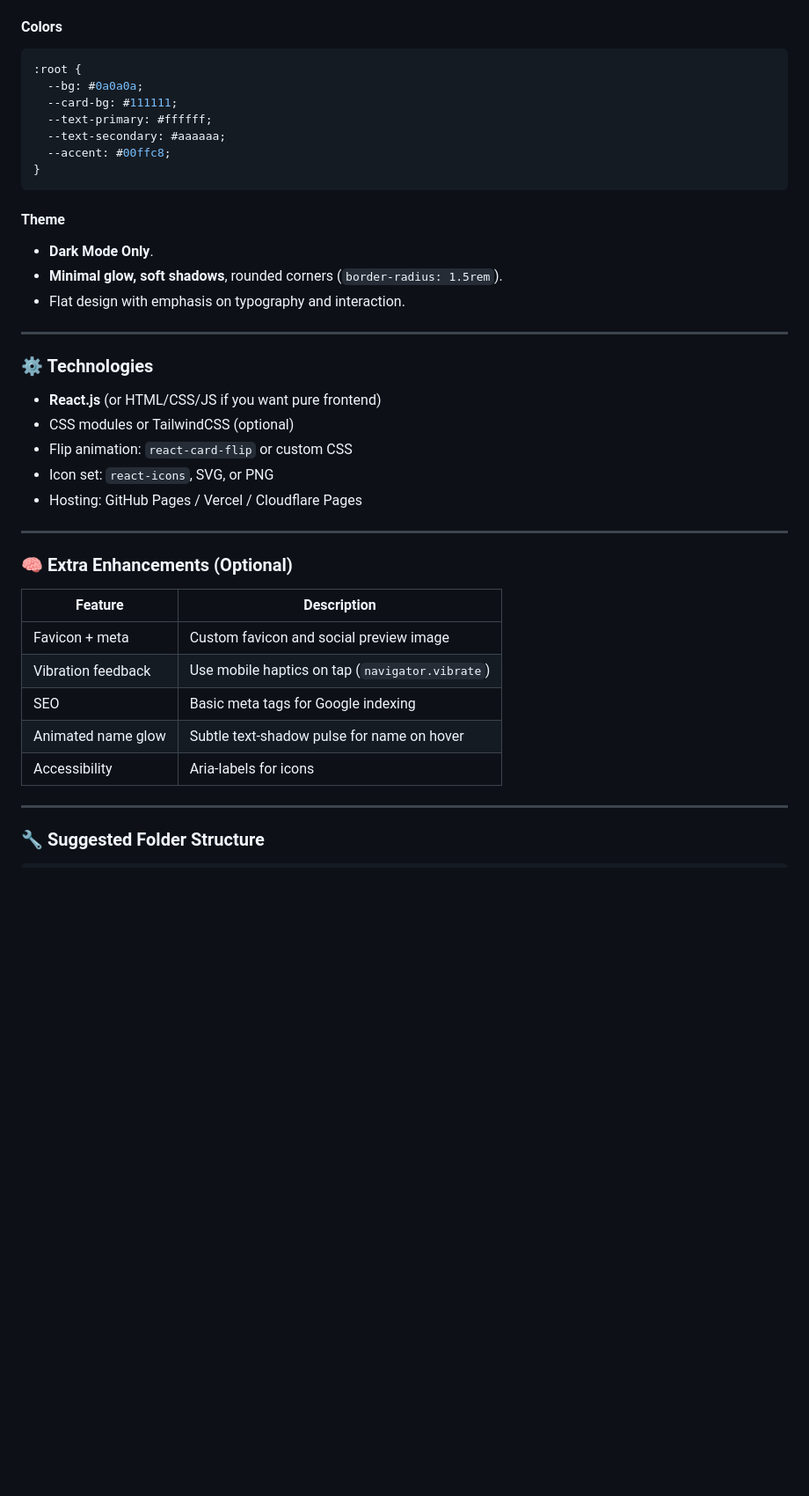
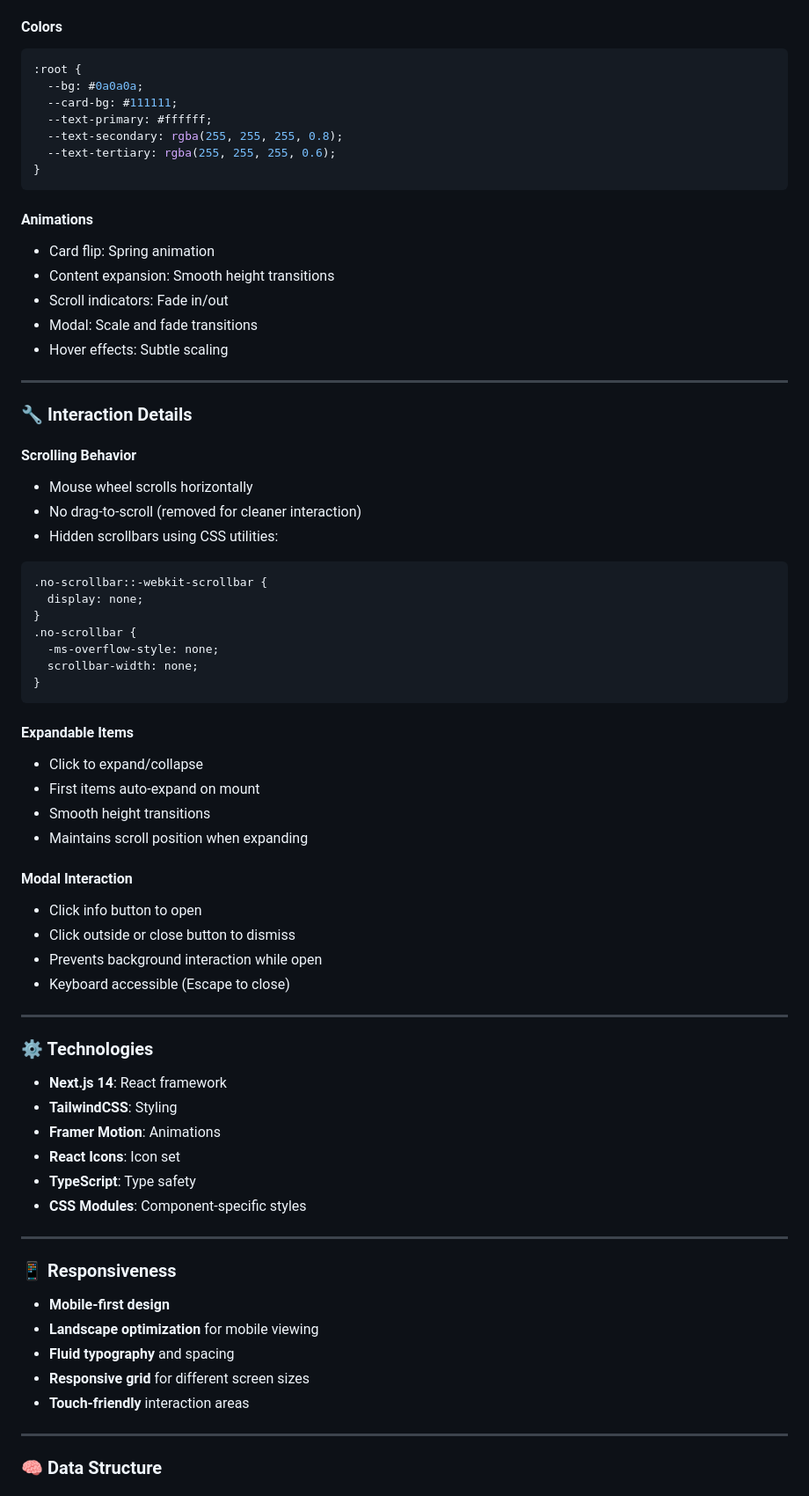
Before and after one commit to goodudetheboy/vuongho.me, a Markdown page: specifications.md, the part around the change printed below. Shown: that part at 88% size. GitHub-like rendering; blank space fills up the shorter version.

````diff
--- a/specifications.md
+++ b/specifications.md
@@ -67,46 +74,75 @@ A minimalist, mobile-first **digital business card** that:
 * Fallback: `sans-serif`
 
 #### Colors
-
 ```css
 :root {
   --bg: #0a0a0a;
   --card-bg: #111111;
   --text-primary: #ffffff;
-  --text-secondary: #aaaaaa;
-  --accent: #00ffc8;
+  --text-secondary: rgba(255, 255, 255, 0.8);
+  --text-tertiary: rgba(255, 255, 255, 0.6);
 }
 ```
 
-#### Theme
+#### Animations
+* Card flip: Spring animation
+* Content expansion: Smooth height transitions
+* Scroll indicators: Fade in/out
+* Modal: Scale and fade transitions
+* Hover effects: Subtle scaling
 
-* **Dark Mode Only**.
-* **Minimal glow, soft shadows**, rounded corners (`border-radius: 1.5rem`).
-* Flat design with emphasis on typography and interaction.
+---
+
+### 🔧 Interaction Details
+
+#### Scrolling Behavior
+* Mouse wheel scrolls horizontally
+* No drag-to-scroll (removed for cleaner interaction)
+* Hidden scrollbars using CSS utilities:
+```css
+.no-scrollbar::-webkit-scrollbar {
+  display: none;
+}
+.no-scrollbar {
+  -ms-overflow-style: none;
+  scrollbar-width: none;
+}
+```
+
+#### Expandable Items
+* Click to expand/collapse
+* First items auto-expand on mount
+* Smooth height transitions
+* Maintains scroll position when expanding
+
+#### Modal Interaction
+* Click info button to open
+* Click outside or close button to dismiss
+* Prevents background interaction while open
+* Keyboard accessible (Escape to close)
 
 ---
 
 ### ⚙️ Technologies
 
-* **React.js** (or HTML/CSS/JS if you want pure frontend)
-* CSS modules or TailwindCSS (optional)
-* Flip animation: `react-card-flip` or custom CSS
-* Icon set: `react-icons`, SVG, or PNG
-* Hosting: GitHub Pages / Vercel / Cloudflare Pages
+* **Next.js 14**: React framework
+* **TailwindCSS**: Styling
+* **Framer Motion**: Animations
+* **React Icons**: Icon set
+* **TypeScript**: Type safety
+* **CSS Modules**: Component-specific styles
 
 ---
 
-### 🧠 Extra Enhancements (Optional)
+### 📱 Responsiveness
 
-| Feature            | Description                                     |
-| ------------------ | ----------------------------------------------- |
-| Favicon + meta     | Custom favicon and social preview image         |
-| Vibration feedback | Use mobile haptics on tap (`navigator.vibrate`) |
-| SEO                | Basic meta tags for Google indexing             |
-| Animated name glow | Subtle text-shadow pulse for name on hover      |
-| Accessibility      | Aria-labels for icons                           |
+* **Mobile-first design**
+* **Landscape optimization** for mobile viewing
+* **Fluid typography** and spacing
+* **Responsive grid** for different screen sizes
+* **Touch-friendly** interaction areas
 
 ---
 
-### 🔧 Suggested Folder Structure
+### 🧠 Data Structure
 
````
Also changed, not shown: other parts of specifications.md (+110 -47 lines).
